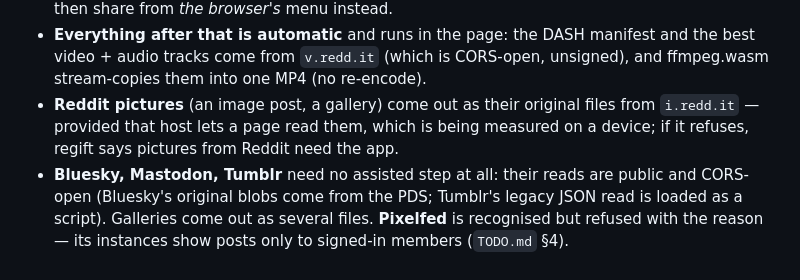
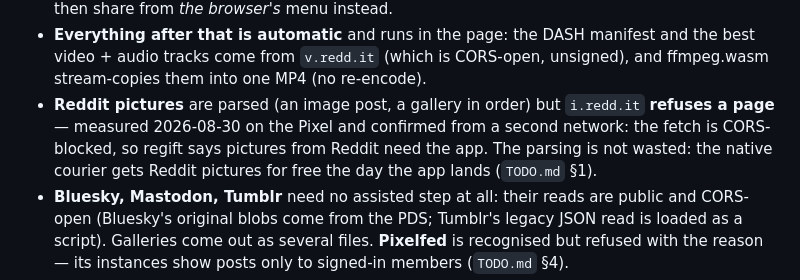
Before and after one commit to CroftCommunity/regift, a Markdown page: README.md, the part around the change. Rendered like a GitHub page.

```diff
--- a/README.md
+++ b/README.md
@@ -37,9 +37,11 @@ Reddit post ──share──► regift ──► read post ──► fetch trac
 - **Everything after that is automatic** and runs in the page: the DASH manifest and the
   best video + audio tracks come from `v.redd.it` (which is CORS-open, unsigned), and
   ffmpeg.wasm stream-copies them into one MP4 (no re-encode).
-- **Reddit pictures** (an image post, a gallery) come out as their original files from
-  `i.redd.it` — provided that host lets a page read them, which is being measured on a
-  device; if it refuses, regift says pictures from Reddit need the app.
+- **Reddit pictures** are parsed (an image post, a gallery in order) but `i.redd.it`
+  **refuses a page** — measured 2026-08-30 on the Pixel and confirmed from a second
+  network: the fetch is CORS-blocked, so regift says pictures from Reddit need the app.
+  The parsing is not wasted: the native courier gets Reddit pictures for free the day
+  the app lands (`TODO.md` §1).
 - **Bluesky, Mastodon, Tumblr** need no assisted step at all: their reads are public and
   CORS-open (Bluesky's original blobs come from the PDS; Tumblr's legacy JSON read is loaded
   as a script). Galleries come out as several files. **Pixelfed** is recognised but refused
```
Also changed, not shown: CHANGELOG.md (+3 -1 lines), CLAUDE.md (+3 -0 lines).
